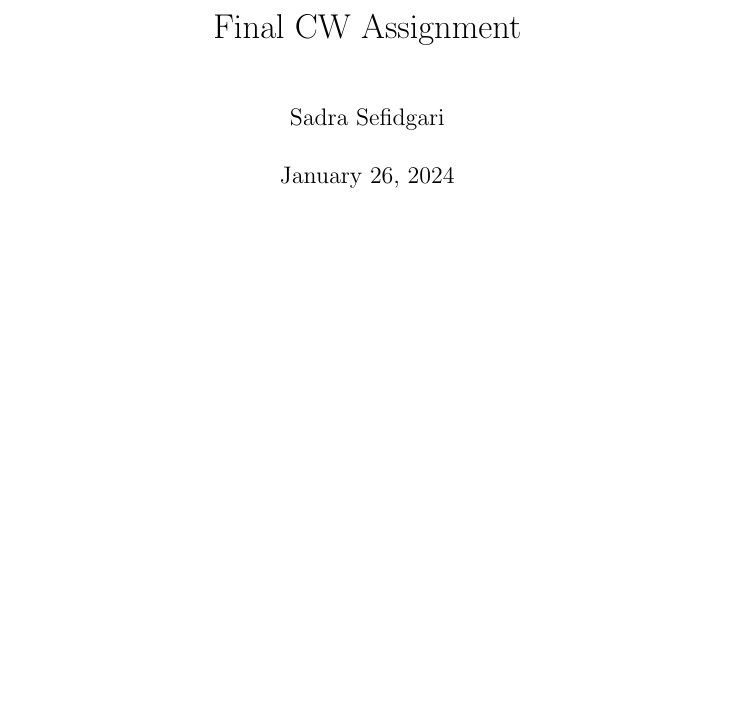
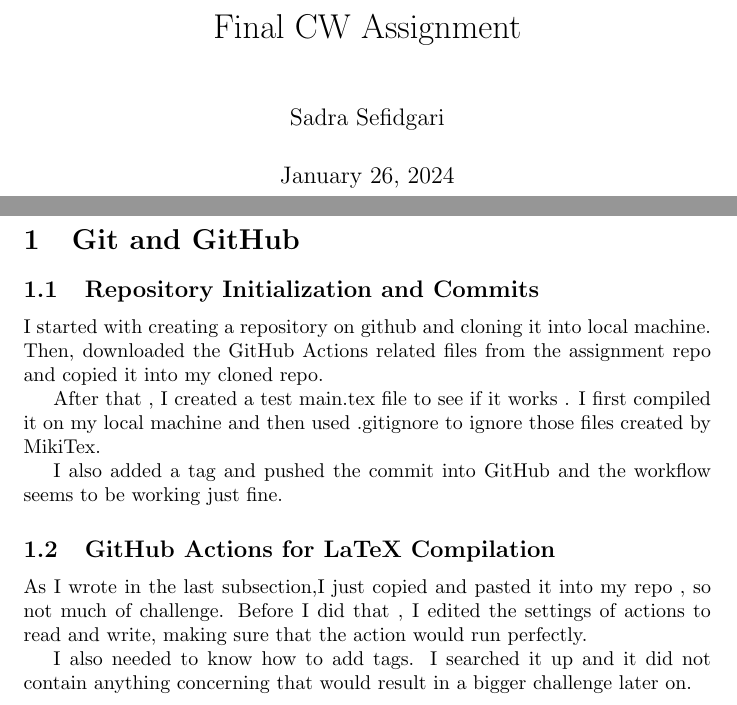
Before and after one commit to Sdrf1445/CW1402FINAL, a LaTeX document (main.tex): part of the page before the commit and two parts of pages 1 and 2 of 2 after it, the two joined at a grey line, cut so that both start at the same text, the shorter picture padded with empty space. Compiled offline with pdfLaTeX.

Commit message:
Answered the first quesiton

```diff
--- a/main.tex
+++ b/main.tex
@@ -5,6 +5,22 @@
 \begin{document}
 \maketitle
 
+\section{Git and GitHub}
+\subsection{Repository Initialization and Commits}
+I started with creating a repository on github and cloning it into local machine.
+Then, downloaded the GitHub Actions related files from the assignment repo and copied it into my cloned repo.
+
+After that , I created a test main.tex file to see if it works .
+I first compiled it on my local machine and then used .gitignore to ignore those files created by MikiTex.
+
+I also added a tag and pushed the commit into GitHub and the workflow seems to be working just fine.
+\subsection{GitHub Actions for LaTeX Compilation}
+
+As I wrote in the last subsection,I just copied and pasted it into my repo , so not much of challenge.
+Before I did that , I edited the settings of actions to read and write, making sure that the action would run perfectly.
+
+I also needed to know how to add tags. I searched it up and it did not contain anything concerning that would result in a bigger challenge later on.
+
 
 
 
```
